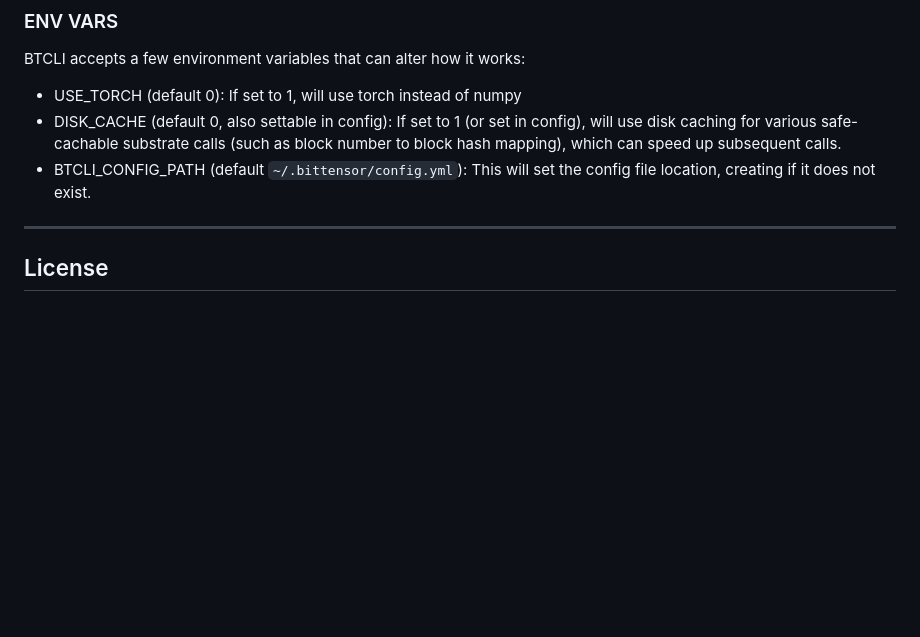
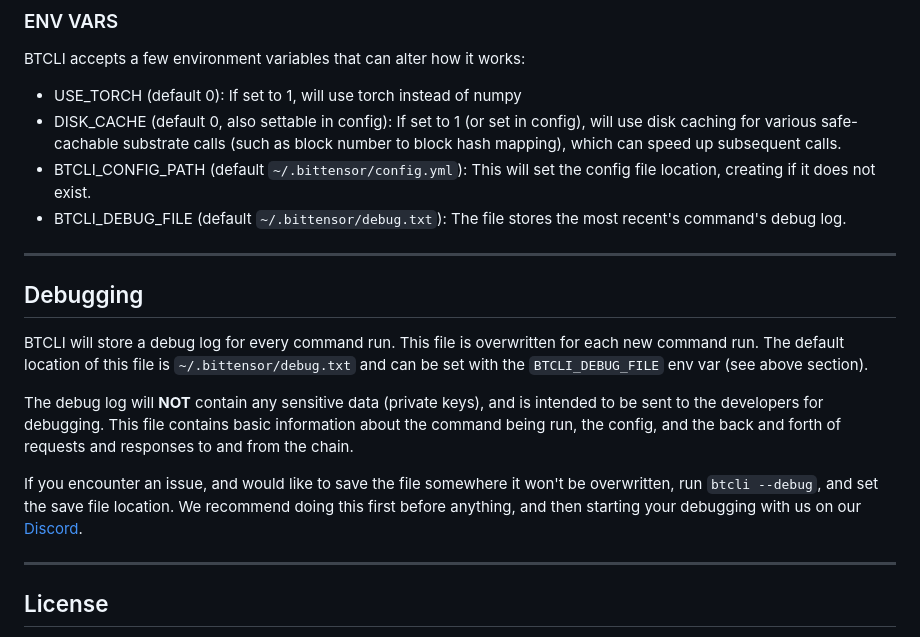
Before and after one commit to opentensor/btcli, a Markdown page: README.md, the part around the change. GitHub-like rendering; blank space fills up the shorter version.

Commit message:
Expand README

```diff
--- a/README.md
+++ b/README.md
@@ -174,6 +174,21 @@ BTCLI accepts a few environment variables that can alter how it works:
  - DISK_CACHE (default 0, also settable in config): If set to 1 (or set in config), will use disk caching for various safe-cachable substrate
 calls (such as block number to block hash mapping), which can speed up subsequent calls.
  - BTCLI_CONFIG_PATH (default `~/.bittensor/config.yml`): This will set the config file location, creating if it does not exist.
+ - BTCLI_DEBUG_FILE (default `~/.bittensor/debug.txt`): The file stores the most recent's command's debug log.
+
+---
+
+## Debugging
+BTCLI will store a debug log for every command run. This file is overwritten for each new command run. The default location
+of this file is `~/.bittensor/debug.txt` and can be set with the `BTCLI_DEBUG_FILE` env var (see above section).
+
+The debug log will **NOT** contain any sensitive data (private keys), and is intended to be sent to the developers
+for debugging. This file contains basic information about the command being run, the config, and the back and forth of requests and responses
+to and from the chain.
+
+If you encounter an issue, and would like to save the file somewhere it won't be overwritten, run `btcli --debug`,
+and set the save file location. We recommend doing this first before anything, and then starting your debugging with
+us on our [Discord](https://discord.gg/bittensor).
 
 ---
 
```
